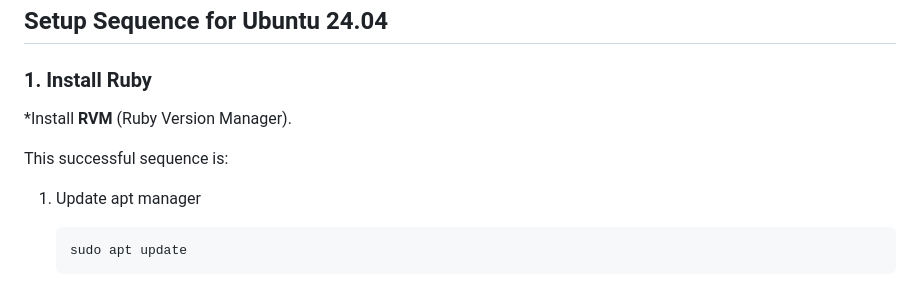
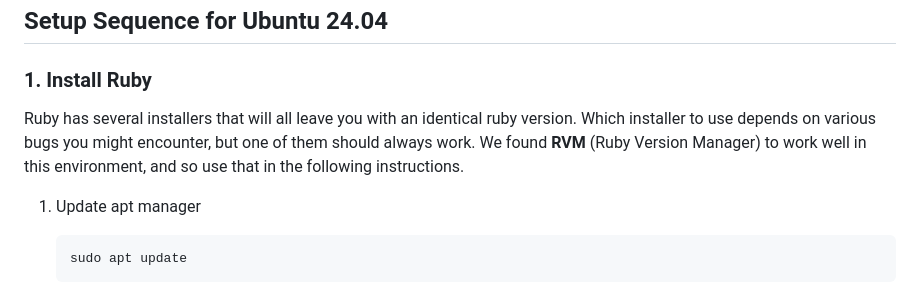
Before and after one commit to Baly-Project/balyInterface, a Markdown page: configuration.md, the part around the change. Drawn GitHub-style.

````diff
--- a/configuration.md
+++ b/configuration.md
@@ -18,9 +18,7 @@ Thanks to internal configuration files, we don't need to install each and every
 
 ### 1. Install Ruby
 
-*Install **RVM** (Ruby Version Manager).
-
-This successful sequence is:
+Ruby has several installers that will all leave you with an identical ruby version. Which installer to use depends on various bugs you might encounter, but one of them should always work. We found **RVM** (Ruby Version Manager) to work well in this environment, and so use that in the following instructions.
 
 1. Update apt manager
     ```sh
````
